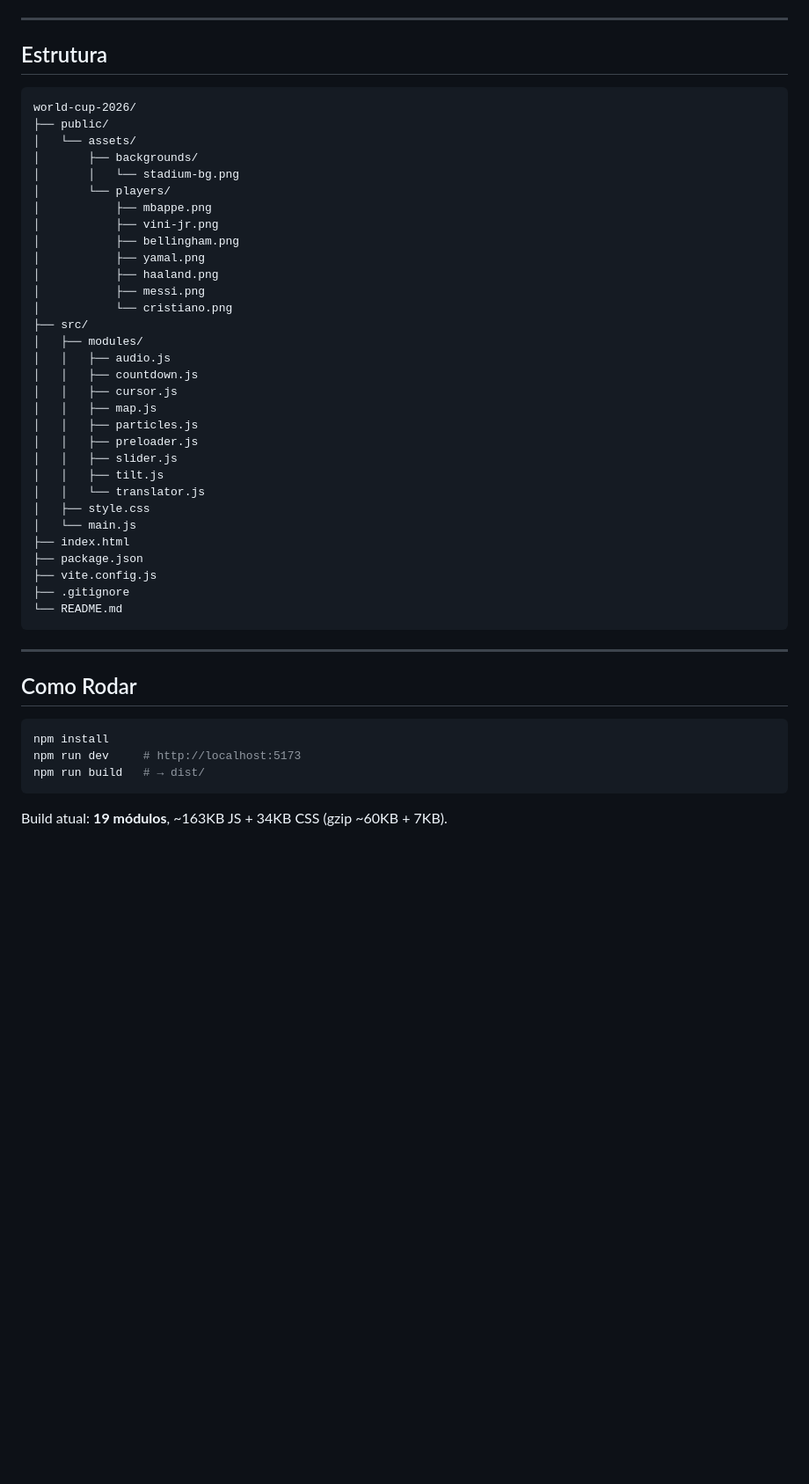
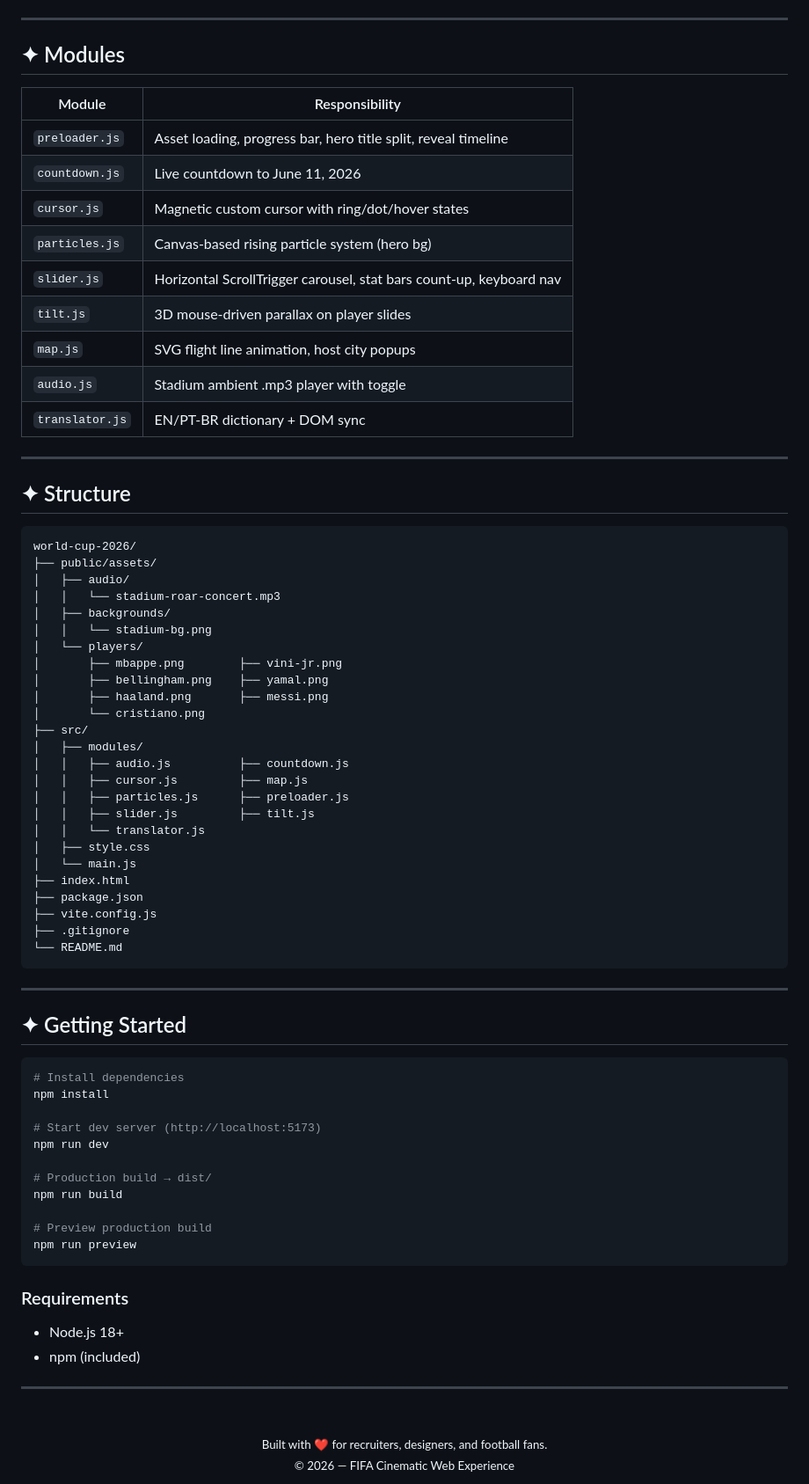
Before and after one commit to PatriquePorto/worldcup-2026-showcase, a Markdown page: README.md, the part around one of its changes. Shown at 88% size. Drawn GitHub-style; blank space fills up the shorter version.

Commit message:
feat: layout, animations, navigation, translate

````diff
--- a/README.md
+++ b/README.md
@@ -53,32 +77,42 @@ Toggle no header com dicionário completo (~90 chaves). Detecta idioma do navega
 
 ---
 
-## Estrutura
+## ✦ Modules
+
+| Module | Responsibility |
+|---|---|
+| `preloader.js` | Asset loading, progress bar, hero title split, reveal timeline |
+| `countdown.js` | Live countdown to June 11, 2026 |
+| `cursor.js` | Magnetic custom cursor with ring/dot/hover states |
+| `particles.js` | Canvas-based rising particle system (hero bg) |
+| `slider.js` | Horizontal ScrollTrigger carousel, stat bars count-up, keyboard nav |
+| `tilt.js` | 3D mouse-driven parallax on player slides |
+| `map.js` | SVG flight line animation, host city popups |
+| `audio.js` | Stadium ambient .mp3 player with toggle |
+| `translator.js` | EN/PT-BR dictionary + DOM sync |
+
+---
+
+## ✦ Structure
 
 ```
 world-cup-2026/
-├── public/
-│   └── assets/
-│       ├── backgrounds/
-│       │   └── stadium-bg.png
-│       └── players/
-│           ├── mbappe.png
-│           ├── vini-jr.png
-│           ├── bellingham.png
-│           ├── yamal.png
-│           ├── haaland.png
-│           ├── messi.png
-│           └── cristiano.png
+├── public/assets/
+│   ├── audio/
+│   │   └── stadium-roar-concert.mp3
+│   ├── backgrounds/
+│   │   └── stadium-bg.png
+│   └── players/
+│       ├── mbappe.png        ├── vini-jr.png
+│       ├── bellingham.png    ├── yamal.png
+│       ├── haaland.png       ├── messi.png
+│       └── cristiano.png
 ├── src/
 │   ├── modules/
-│   │   ├── audio.js
-│   │   ├── countdown.js
-│   │   ├── cursor.js
-│   │   ├── map.js
-│   │   ├── particles.js
-│   │   ├── preloader.js
-│   │   ├── slider.js
-│   │   ├── tilt.js
+│   │   ├── audio.js          ├── countdown.js
+│   │   ├── cursor.js         ├── map.js
+│   │   ├── particles.js      ├── preloader.js
+│   │   ├── slider.js         ├── tilt.js
 │   │   └── translator.js
 │   ├── style.css
 │   └── main.js
@@ -91,12 +125,31 @@ world-cup-2026/
 
 ---
 
-## Como Rodar
+## ✦ Getting Started
 
 ```bash
+# Install dependencies
 npm install
-npm run dev     # http://localhost:5173
-npm run build   # → dist/
+
+# Start dev server (http://localhost:5173)
+npm run dev
+
+# Production build → dist/
+npm run build
+
+# Preview production build
+npm run preview
 ```
 
-Build atual: **19 módulos**, ~163KB JS + 34KB CSS (gzip ~60KB + 7KB).
+### Requirements
+- Node.js 18+
+- npm (included)
+
+---
+
+<div align="center">
+  <br/>
+  <sub>Built with ❤️ for recruiters, designers, and football fans.</sub>
+  <br/>
+  <sub>© 2026 — FIFA Cinematic Web Experience</sub>
+</div>
````
Also changed, not shown: other parts of README.md (+66 -42 lines).
